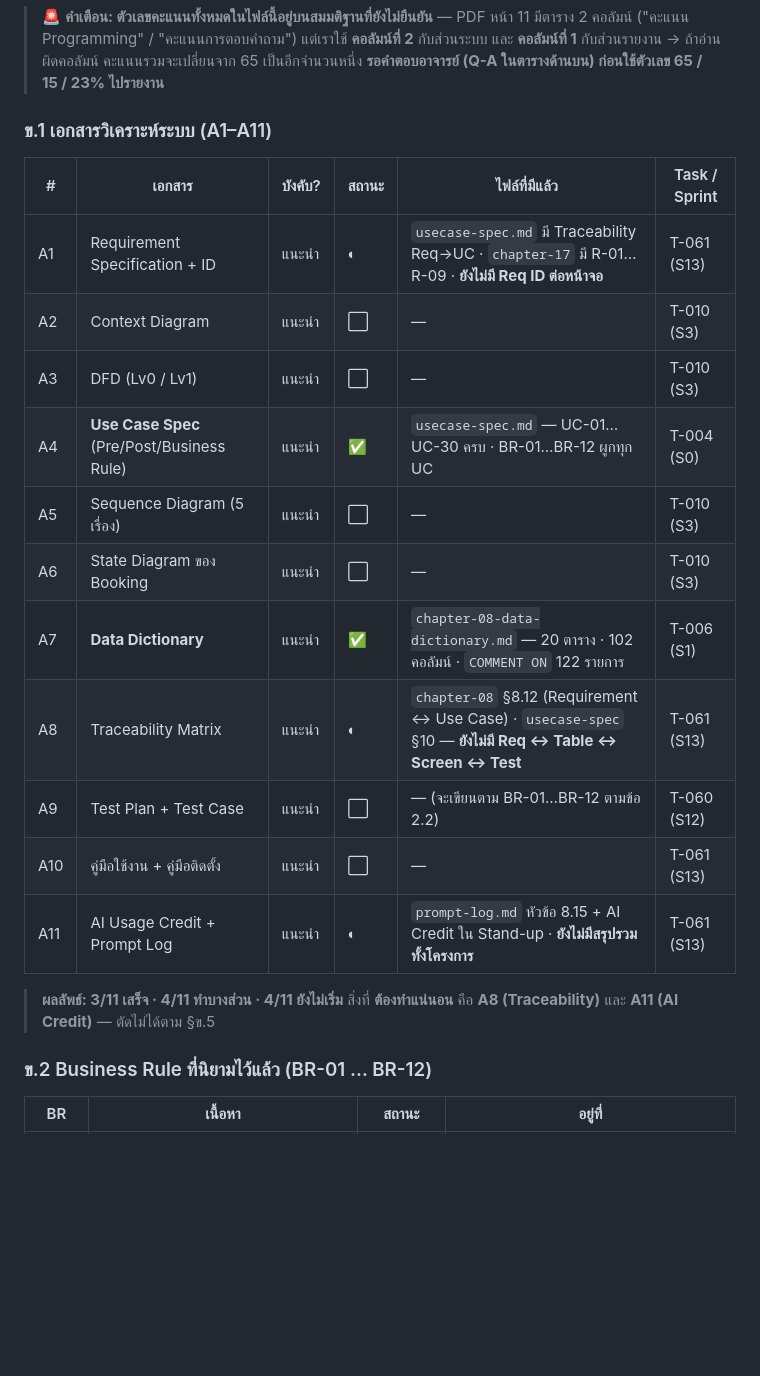
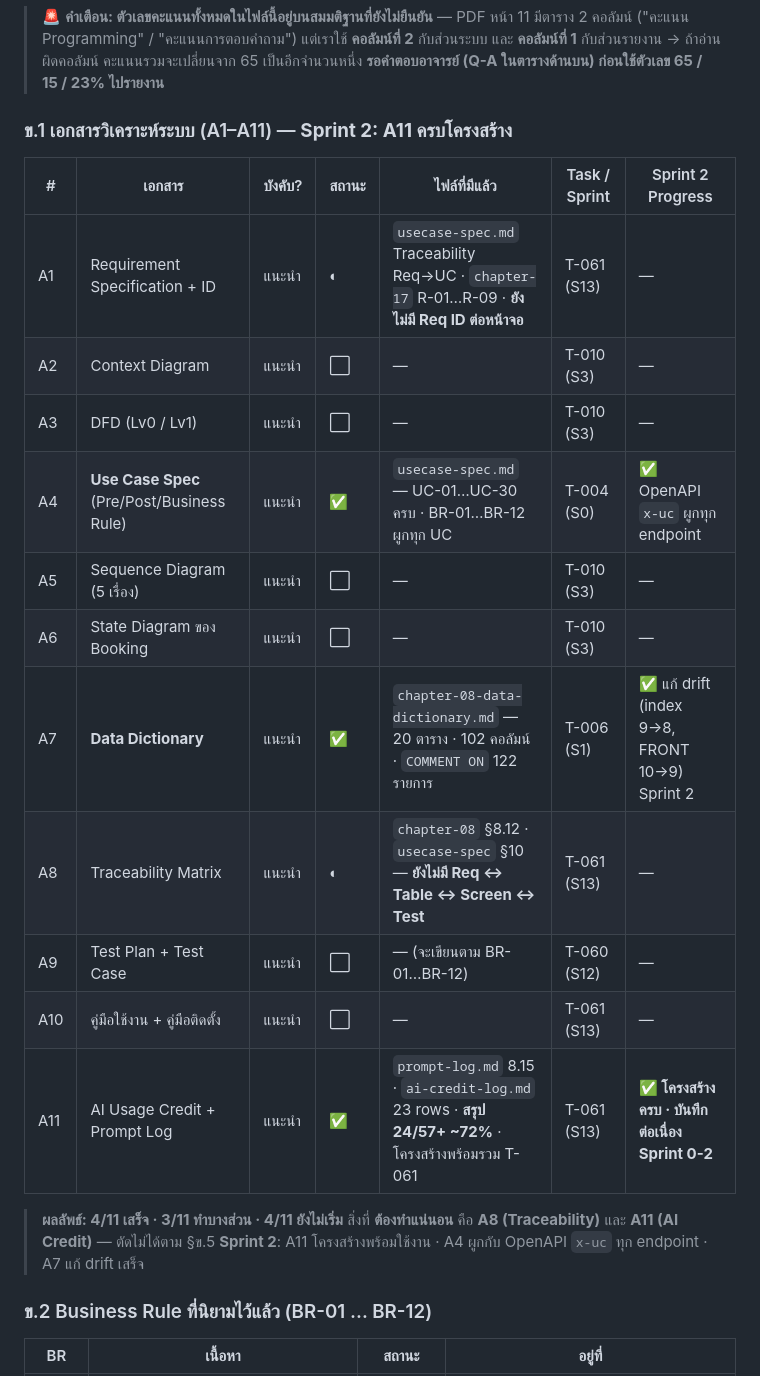
Before and after one commit to suebtas-mut/miniproject-2026, a Markdown page: docs/agile/sukhsorn-check-list.md, the part around one of its changes. GitHub-like rendering; blank space fills up the shorter version.

```diff
--- a/docs/agile/sukhsorn-check-list.md
+++ b/docs/agile/sukhsorn-check-list.md
@@ -205,24 +219,25 @@
 > 🚨 **คำเตือน: ตัวเลขคะแนนทั้งหมดในไฟล์นี้อยู่บนสมมติฐานที่ยังไม่ยืนยัน** — PDF หน้า 11 มีตาราง 2 คอลัมน์ ("คะแนน Programming" / "คะแนนการตอบคำถาม") แต่เราใช้ **คอลัมน์ที่ 2** กับส่วนระบบ และ **คอลัมน์ที่ 1** กับส่วนรายงาน → ถ้าอ่านผิดคอลัมน์ คะแนนรวมจะเปลี่ยนจาก 65 เป็นอีกจำนวนหนึ่ง
 > **รอคำตอบอาจารย์ (Q-A ในตารางด้านบน) ก่อนใช้ตัวเลข 65 / 15 / 23% ไปรายงาน**
 
-### ข.1 เอกสารวิเคราะห์ระบบ (A1–A11)
+### ข.1 เอกสารวิเคราะห์ระบบ (A1–A11) — **Sprint 2: A11 ครบโครงสร้าง**
 
-| # | เอกสาร | บังคับ? | สถานะ | ไฟล์ที่มีแล้ว | Task / Sprint |
-|---|---|---|---|---|---|
-| A1 | Requirement Specification + ID | แนะนำ | ◐ | `usecase-spec.md` มี Traceability Req→UC · `chapter-17` มี R-01…R-09 · **ยังไม่มี Req ID ต่อหน้าจอ** | T-061 (S13) |
-| A2 | Context Diagram | แนะนำ | ⬜ | — | T-010 (S3) |
-| A3 | DFD (Lv0 / Lv1) | แนะนำ | ⬜ | — | T-010 (S3) |
-| A4 | **Use Case Spec** (Pre/Post/Business Rule) | แนะนำ | ✅ | `usecase-spec.md` — UC-01…UC-30 ครบ · BR-01…BR-12 ผูกทุก UC | T-004 (S0) |
-| A5 | Sequence Diagram (5 เรื่อง) | แนะนำ | ⬜ | — | T-010 (S3) |
-| A6 | State Diagram ของ Booking | แนะนำ | ⬜ | — | T-010 (S3) |
-| A7 | **Data Dictionary** | แนะนำ | ✅ | `chapter-08-data-dictionary.md` — 20 ตาราง · 102 คอลัมน์ · `COMMENT ON` 122 รายการ | T-006 (S1) |
-| A8 | Traceability Matrix | แนะนำ | ◐ | `chapter-08` §8.12 (Requirement ↔ Use Case) · `usecase-spec` §10 — **ยังไม่มี Req ↔ Table ↔ Screen ↔ Test** | T-061 (S13) |
-| A9 | Test Plan + Test Case | แนะนำ | ⬜ | — (จะเขียนตาม BR-01…BR-12 ตามข้อ 2.2) | T-060 (S12) |
-| A10 | คู่มือใช้งาน + คู่มือติดตั้ง | แนะนำ | ⬜ | — | T-061 (S13) |
-| A11 | AI Usage Credit + Prompt Log | แนะนำ | ◐ | `prompt-log.md` หัวข้อ 8.15 + AI Credit ใน Stand-up · **ยังไม่มีสรุปรวมทั้งโครงการ** | T-061 (S13) |
+| # | เอกสาร | บังคับ? | สถานะ | ไฟล์ที่มีแล้ว | Task / Sprint | Sprint 2 Progress |
+|---|---|---|---|---|---|---|
+| A1 | Requirement Specification + ID | แนะนำ | ◐ | `usecase-spec.md` Traceability Req→UC · `chapter-17` R-01…R-09 · **ยังไม่มี Req ID ต่อหน้าจอ** | T-061 (S13) | — |
+| A2 | Context Diagram | แนะนำ | ⬜ | — | T-010 (S3) | — |
+| A3 | DFD (Lv0 / Lv1) | แนะนำ | ⬜ | — | T-010 (S3) | — |
+| A4 | **Use Case Spec** (Pre/Post/Business Rule) | แนะนำ | ✅ | `usecase-spec.md` — UC-01…UC-30 ครบ · BR-01…BR-12 ผูกทุก UC | T-004 (S0) | ✅ OpenAPI `x-uc` ผูกทุก endpoint |
+| A5 | Sequence Diagram (5 เรื่อง) | แนะนำ | ⬜ | — | T-010 (S3) | — |
+| A6 | State Diagram ของ Booking | แนะนำ | ⬜ | — | T-010 (S3) | — |
+| A7 | **Data Dictionary** | แนะนำ | ✅ | `chapter-08-data-dictionary.md` — 20 ตาราง · 102 คอลัมน์ · `COMMENT ON` 122 รายการ | T-006 (S1) | ✅ แก้ drift (index 9→8, FRONT 10→9) Sprint 2 |
+| A8 | Traceability Matrix | แนะนำ | ◐ | `chapter-08` §8.12 · `usecase-spec` §10 — **ยังไม่มี Req ↔ Table ↔ Screen ↔ Test** | T-061 (S13) | — |
+| A9 | Test Plan + Test Case | แนะนำ | ⬜ | — (จะเขียนตาม BR-01…BR-12) | T-060 (S12) | — |
+| A10 | คู่มือใช้งาน + คู่มือติดตั้ง | แนะนำ | ⬜ | — | T-061 (S13) | — |
+| A11 | AI Usage Credit + Prompt Log | แนะนำ | ✅ | `prompt-log.md` 8.15 · `ai-credit-log.md` 23 rows · **สรุป 24/57+ ~72%** · โครงสร้างพร้อมรวม T-061 | T-061 (S13) | **✅ โครงสร้างครบ · บันทึกต่อเนื่อง Sprint 0-2** |
 
-> **ผลลัพธ์: 3/11 เสร็จ · 4/11 ทำบางส่วน · 4/11 ยังไม่เริ่ม**
+> **ผลลัพธ์: 4/11 เสร็จ · 3/11 ทำบางส่วน · 4/11 ยังไม่เริ่ม**
 > สิ่งที่ **ต้องทำแน่นอน** คือ **A8 (Traceability)** และ **A11 (AI Credit)** — ตัดไม่ได้ตาม §ข.5
+> **Sprint 2**: A11 โครงสร้างพร้อมใช้งาน · A4 ผูกกับ OpenAPI `x-uc` ทุก endpoint · A7 แก้ drift เสร็จ
 
 ### ข.2 Business Rule ที่นิยามไว้แล้ว (BR-01 … BR-12)
 
```
Also changed, not shown: other parts of docs/agile/sukhsorn-check-list.md (+64 -50 lines).
